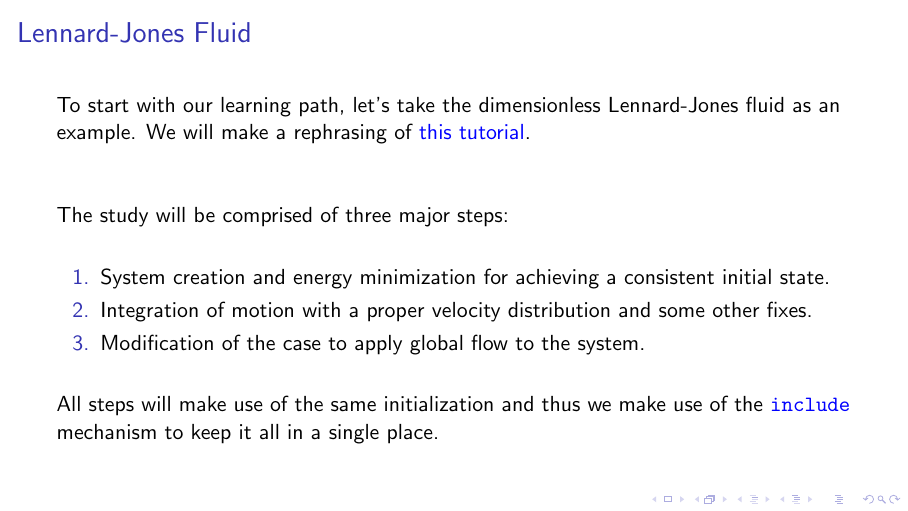
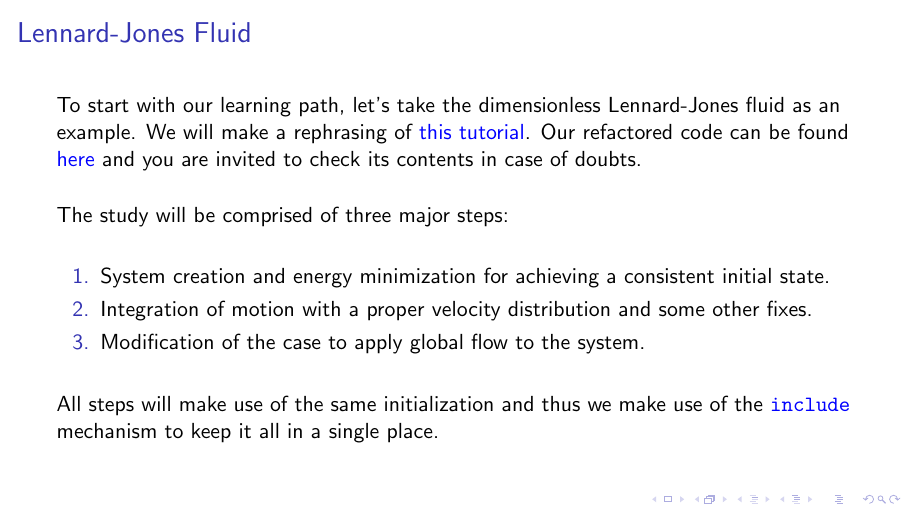
Before and after one commit to ILovewindows-oss/learning-scientific-computing, LaTeX slides (molecular-dynamics/lammps/slides/lammps.tex, which reads molecular-dynamics/lammps/slides/parts/02-lennard-jones-fluid.tex): page 9 of 44. Compiled offline with pdfLaTeX.

Commit message:
Improved reading

```diff
--- a/molecular-dynamics/lammps/slides/parts/02-lennard-jones-fluid.tex
+++ b/molecular-dynamics/lammps/slides/parts/02-lennard-jones-fluid.tex
@@ -1,7 +1,7 @@
 \begin{frame}{\secname}
-To start with our learning path, let's take the dimensionless Lennard-Jones fluid as an example. We will make a rephrasing of \href{https://lammpstutorials.github.io/tutorials/01-SimpleMolecularSimulation.html}{this tutorial}.
+To start with our learning path, let's take the dimensionless Lennard-Jones fluid as an example. We will make a rephrasing of \href{https://lammpstutorials.github.io/tutorials/01-SimpleMolecularSimulation.html}{this tutorial}. Our refactored code can be found \href{https://github.com/WallyTutor/learning-scientific-computing/tree/main/molecular-dynamics/lammps/tutorials-simon-gravelle/01-Lennard-Jones-Mixture}{here} and you are invited to check its contents in case of doubts.
 
-\vspace{1cm}
+\vspace{0.5cm}
 
 The study will be comprised of three major steps:
 
```
